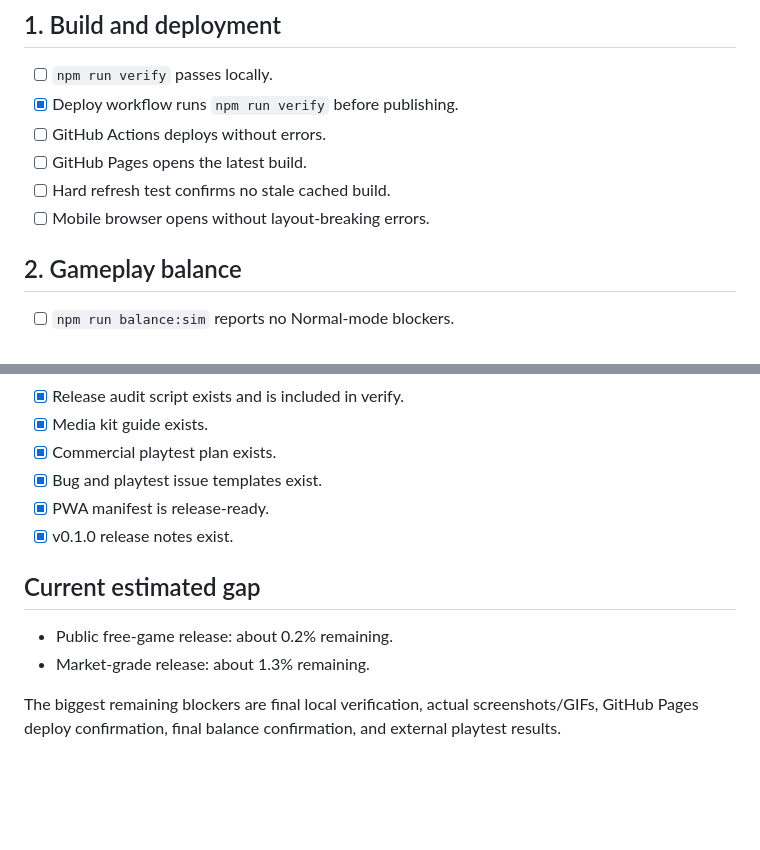
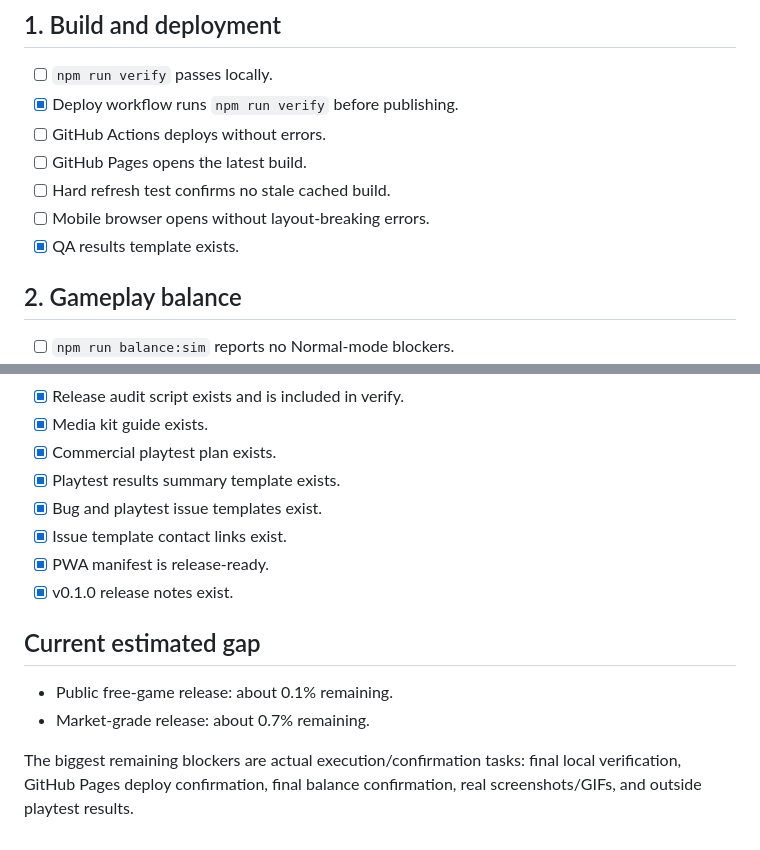
Before and after one commit to Lunora-Gather/Praesidium, a Markdown page: docs/RELEASE_CHECKLIST.md, 2 parts joined by grey strips. GitHub-like rendering; blank space fills up the shorter version.

Commit message:
Update checklist after QA result templates

```diff
--- a/docs/RELEASE_CHECKLIST.md
+++ b/docs/RELEASE_CHECKLIST.md
@@ -18,6 +18,7 @@ This checklist tracks the gap between a strong playable build and a public/marke
 - [ ] GitHub Pages opens the latest build.
 - [ ] Hard refresh test confirms no stale cached build.
 - [ ] Mobile browser opens without layout-breaking errors.
+- [x] QA results template exists.
 
 ## 2. Gameplay balance
 
@@ -93,13 +94,15 @@ This checklist tracks the gap between a strong playable build and a public/marke
 - [x] Release audit script exists and is included in verify.
 - [x] Media kit guide exists.
 - [x] Commercial playtest plan exists.
+- [x] Playtest results summary template exists.
 - [x] Bug and playtest issue templates exist.
+- [x] Issue template contact links exist.
 - [x] PWA manifest is release-ready.
 - [x] v0.1.0 release notes exist.
 
 ## Current estimated gap
 
-- Public free-game release: about 0.2% remaining.
-- Market-grade release: about 1.3% remaining.
+- Public free-game release: about 0.1% remaining.
+- Market-grade release: about 0.7% remaining.
 
-The biggest remaining blockers are final local verification, actual screenshots/GIFs, GitHub Pages deploy confirmation, final balance confirmation, and external playtest results.
+The biggest remaining blockers are actual execution/confirmation tasks: final local verification, GitHub Pages deploy confirmation, final balance confirmation, real screenshots/GIFs, and outside playtest results.
```
